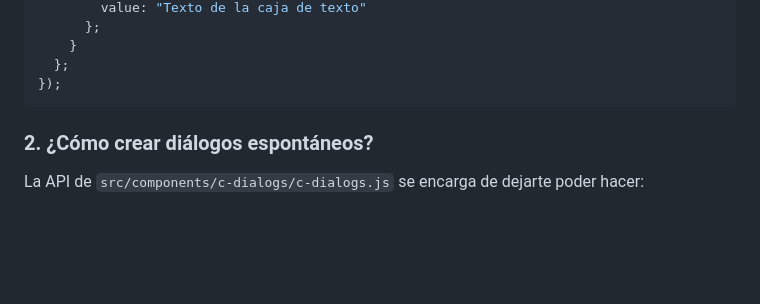
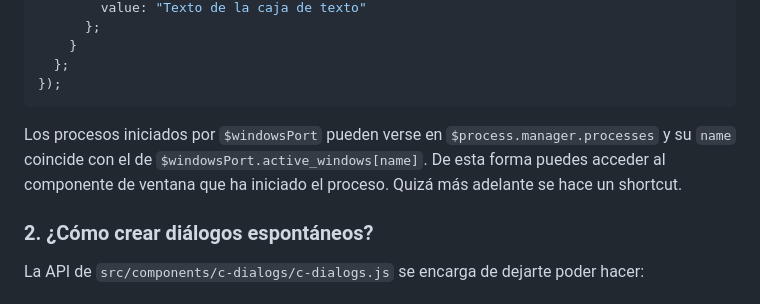
Before and after one commit to allnulled/conductometria-api, a Markdown page: README.md, the part around the change. GitHub-like rendering; blank space fills up the shorter version.

Commit message:
complementado readme en misma sección

````diff
--- a/README.md
+++ b/README.md
@@ -157,6 +157,8 @@ await this.$windowsPort.createWindow("Hello, window!", `
   };
 });
 ```
+
+Los procesos iniciados por `$windowsPort` pueden verse en `$process.manager.processes` y su `name` coincide con el de `$windowsPort.active_windows[name]`. De esta forma puedes acceder al componente de ventana que ha iniciado el proceso. Quizá más adelante se hace un shortcut.
 
 ### 2. ¿Cómo crear diálogos espontáneos?
 
````
